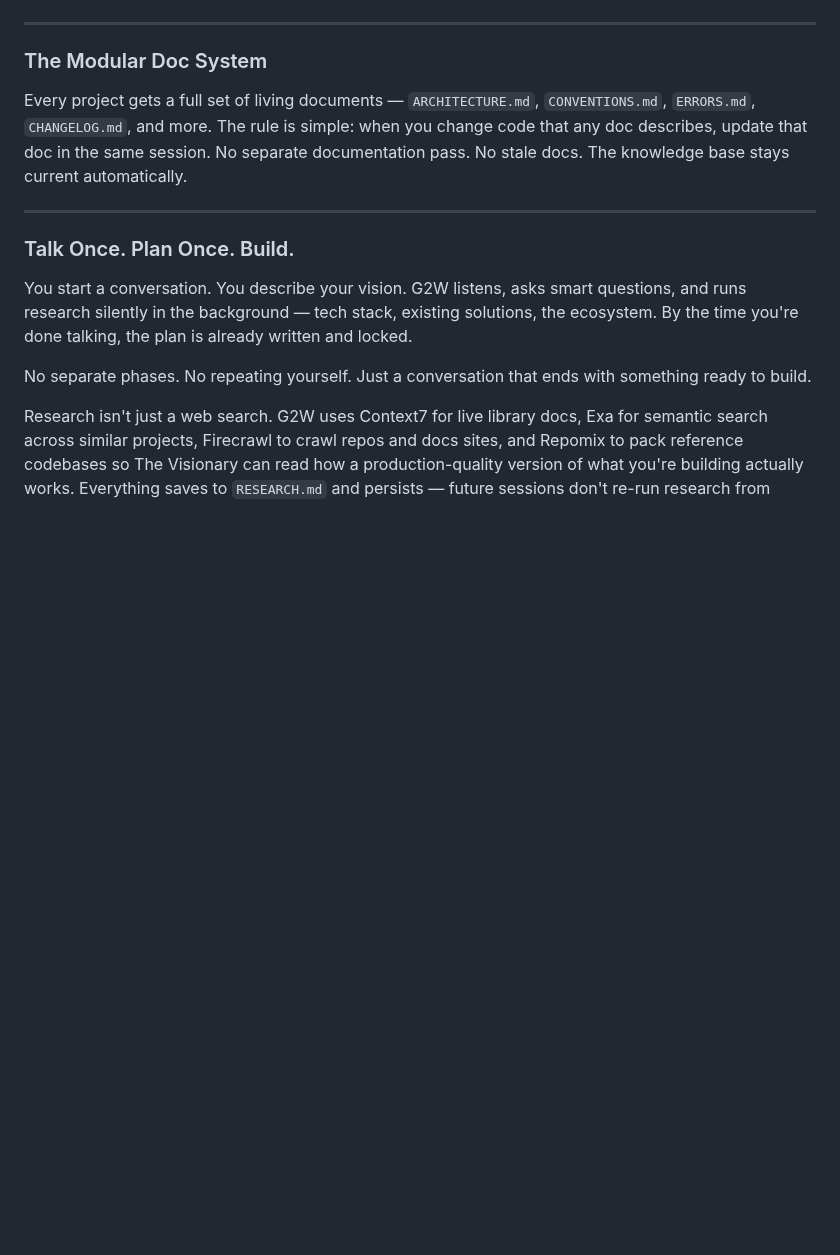
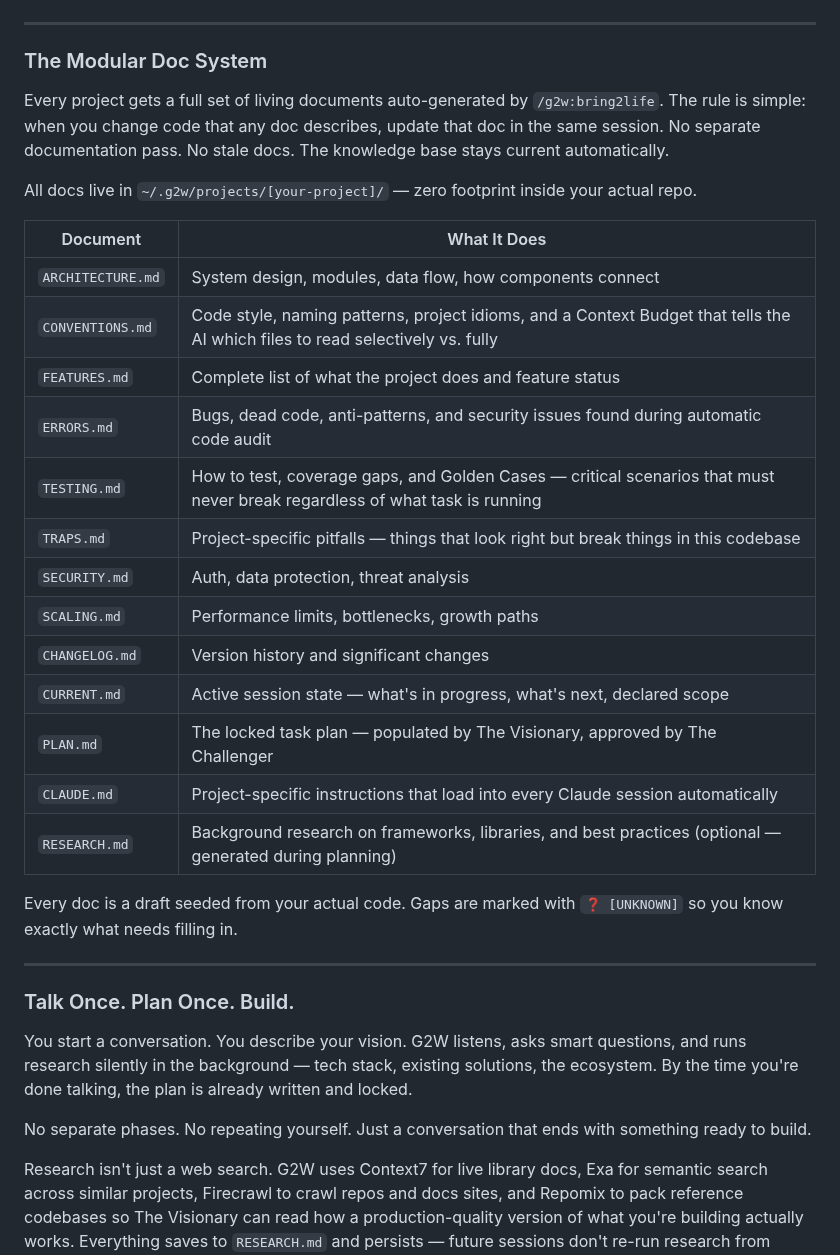
Before and after one commit to ONLY1BTAYY/G2W, a Markdown page: README.md, the part around the change. Rendered like a GitHub page; blank space fills up the shorter version.

Commit message:
Expand Modular Doc System section with full chart of all 13 documents
Co-Authored-By: Claude Opus 4.6 (1M context) <noreply@anthropic.com>

```diff
--- a/README.md
+++ b/README.md
@@ -60,7 +60,27 @@ The problem was never intelligence. The problem was process.
 
 ### The Modular Doc System
 
-Every project gets a full set of living documents — `ARCHITECTURE.md`, `CONVENTIONS.md`, `ERRORS.md`, `CHANGELOG.md`, and more. The rule is simple: when you change code that any doc describes, update that doc in the same session. No separate documentation pass. No stale docs. The knowledge base stays current automatically.
+Every project gets a full set of living documents auto-generated by `/g2w:bring2life`. The rule is simple: when you change code that any doc describes, update that doc in the same session. No separate documentation pass. No stale docs. The knowledge base stays current automatically.
+
+All docs live in `~/.g2w/projects/[your-project]/` — zero footprint inside your actual repo.
+
+| Document | What It Does |
+|---|---|
+| `ARCHITECTURE.md` | System design, modules, data flow, how components connect |
+| `CONVENTIONS.md` | Code style, naming patterns, project idioms, and a Context Budget that tells the AI which files to read selectively vs. fully |
+| `FEATURES.md` | Complete list of what the project does and feature status |
+| `ERRORS.md` | Bugs, dead code, anti-patterns, and security issues found during automatic code audit |
+| `TESTING.md` | How to test, coverage gaps, and Golden Cases — critical scenarios that must never break regardless of what task is running |
+| `TRAPS.md` | Project-specific pitfalls — things that look right but break things in this codebase |
+| `SECURITY.md` | Auth, data protection, threat analysis |
+| `SCALING.md` | Performance limits, bottlenecks, growth paths |
+| `CHANGELOG.md` | Version history and significant changes |
+| `CURRENT.md` | Active session state — what's in progress, what's next, declared scope |
+| `PLAN.md` | The locked task plan — populated by The Visionary, approved by The Challenger |
+| `CLAUDE.md` | Project-specific instructions that load into every Claude session automatically |
+| `RESEARCH.md` | Background research on frameworks, libraries, and best practices (optional — generated during planning) |
+
+Every doc is a draft seeded from your actual code. Gaps are marked with `❓ [UNKNOWN]` so you know exactly what needs filling in.
 
 ---
 
```
